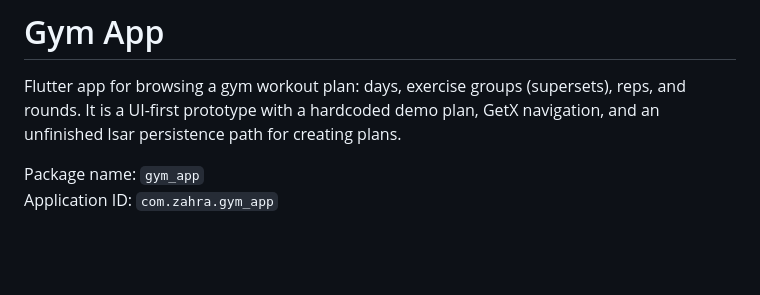
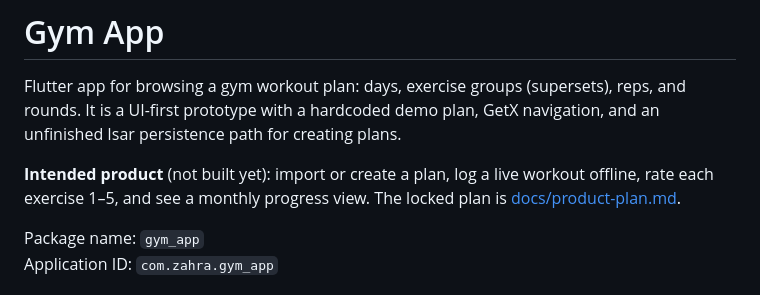
Before and after one commit to Zaaraa96/gym_app_layout, a Markdown page: README.md, the part around the change. Drawn GitHub-style; blank space fills up the shorter version.

Commit message:
Add the locked v1 product plan covering data, UX, architecture, and build slices.
Co-authored-by: Cursor <cursoragent@cursor.com>

```diff
--- a/README.md
+++ b/README.md
@@ -1,6 +1,8 @@
 # Gym App
 
 Flutter app for browsing a gym workout plan: days, exercise groups (supersets), reps, and rounds. It is a UI-first prototype with a hardcoded demo plan, GetX navigation, and an unfinished Isar persistence path for creating plans.
+
+**Intended product** (not built yet): import or create a plan, log a live workout offline, rate each exercise 1–5, and see a monthly progress view. The locked plan is [docs/product-plan.md](docs/product-plan.md).
 
 Package name: `gym_app`
 Application ID: `com.zahra.gym_app`
```
Also changed, not shown: docs/product-plan.md (added, +433 -0 lines).
